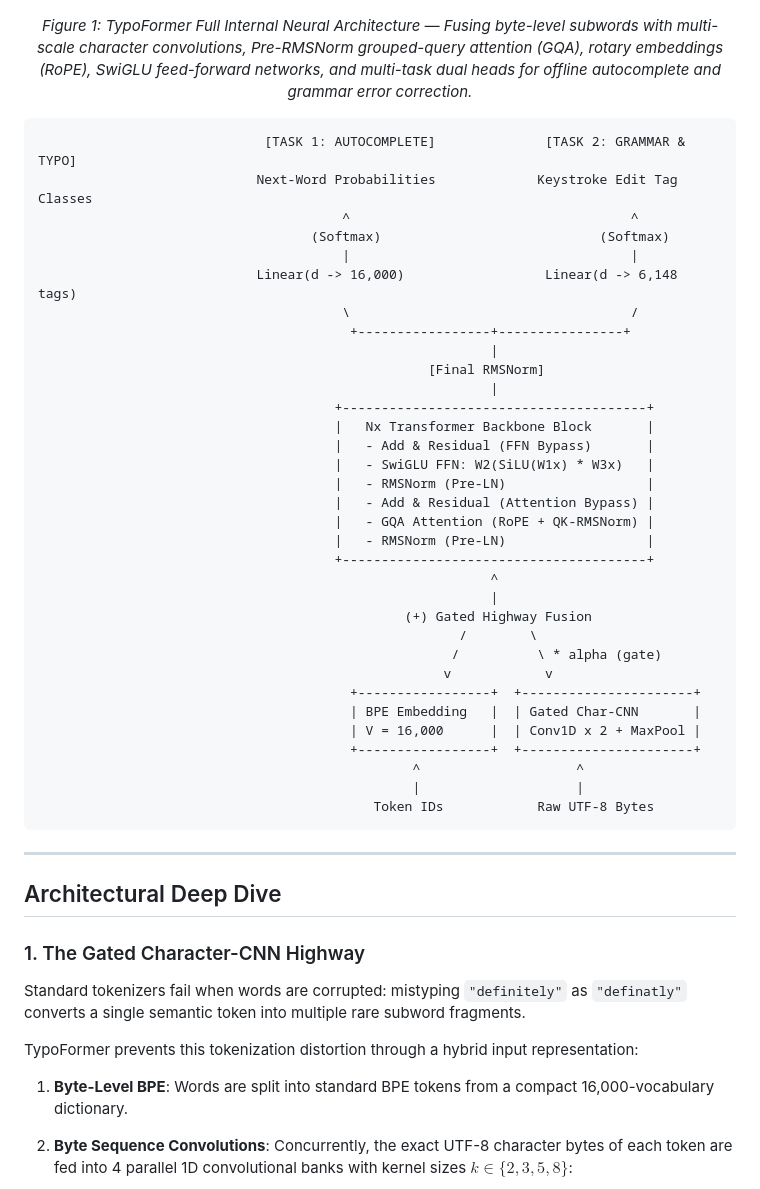
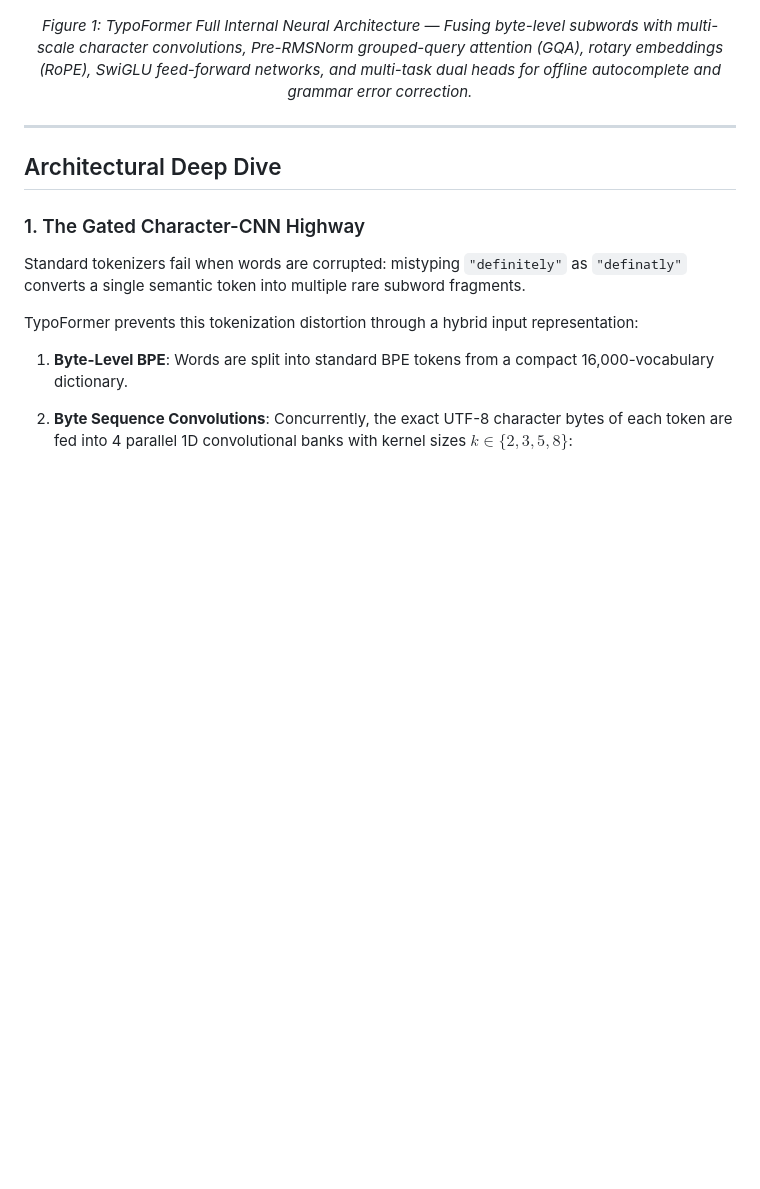
Before and after one commit to fahiiim/TyPoTaKer, a Markdown page: README.md, the part around the change. GitHub-like rendering; blank space fills up the shorter version.

Commit message:
README Refined

````diff
--- a/README.md
+++ b/README.md
@@ -58,41 +58,6 @@ BERT (Devlin et al., 2018) is fundamentally a static masked language modeling (M
   <em>Figure 1: TypoFormer Full Internal Neural Architecture — Fusing byte-level subwords with multi-scale character convolutions, Pre-RMSNorm grouped-query attention (GQA), rotary embeddings (RoPE), SwiGLU feed-forward networks, and multi-task dual heads for offline autocomplete and grammar error correction.</em>
 </p>
 
-```text
-                             [TASK 1: AUTOCOMPLETE]              [TASK 2: GRAMMAR & TYPO]
-                            Next-Word Probabilities             Keystroke Edit Tag Classes
-                                       ^                                    ^
-                                   (Softmax)                            (Softmax)
-                                       |                                    |
-                            Linear(d -> 16,000)                  Linear(d -> 6,148 tags)
-                                       \                                    /
-                                        +-----------------+----------------+
-                                                          |
-                                                  [Final RMSNorm]
-                                                          |
-                                      +---------------------------------------+
-                                      |   Nx Transformer Backbone Block       |
-                                      |   - Add & Residual (FFN Bypass)       |
-                                      |   - SwiGLU FFN: W2(SiLU(W1x) * W3x)   |
-                                      |   - RMSNorm (Pre-LN)                  |
-                                      |   - Add & Residual (Attention Bypass) |
-                                      |   - GQA Attention (RoPE + QK-RMSNorm) |
-                                      |   - RMSNorm (Pre-LN)                  |
-                                      +---------------------------------------+
-                                                          ^
-                                                          |
-                                               (+) Gated Highway Fusion
-                                                      /        \
-                                                     /          \ * alpha (gate)
-                                                    v            v
-                                        +-----------------+  +----------------------+
-                                        | BPE Embedding   |  | Gated Char-CNN       |
-                                        | V = 16,000      |  | Conv1D x 2 + MaxPool |
-                                        +-----------------+  +----------------------+
-                                                ^                    ^
-                                                |                    |
-                                           Token IDs            Raw UTF-8 Bytes
-```
 
 ---
 
````
